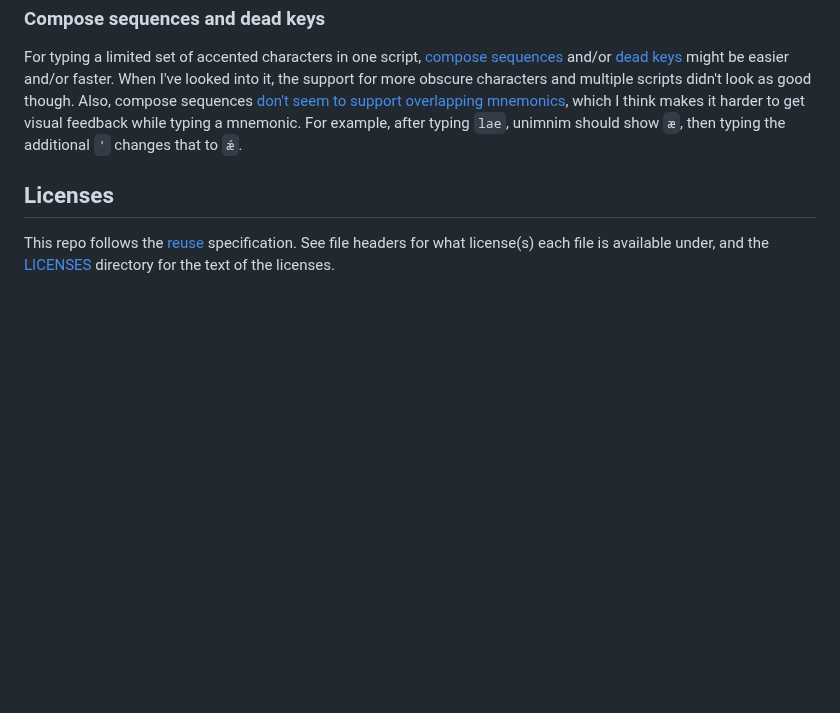
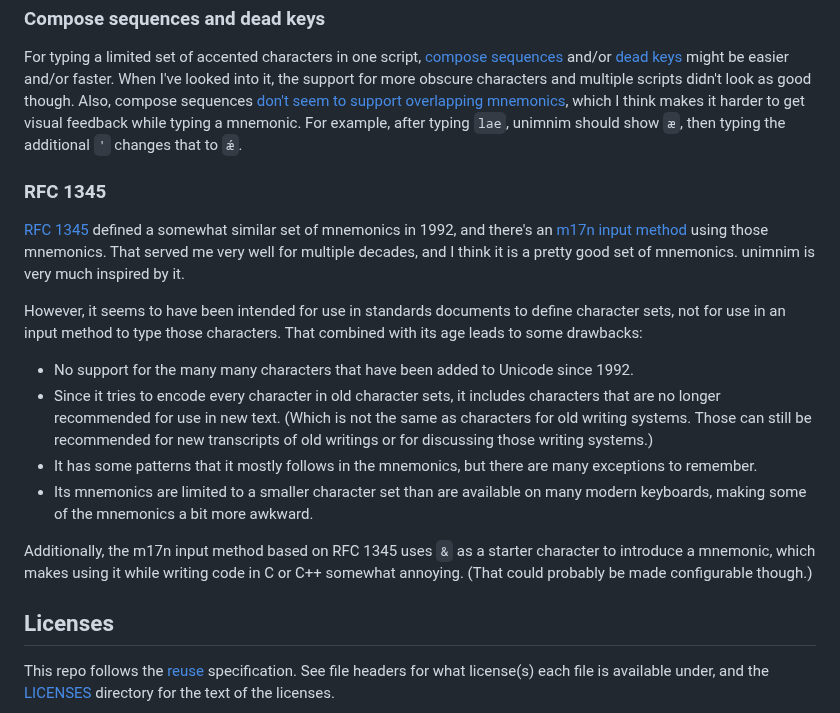
Before and after one commit to dseomn/unimnim, a Markdown page: README.md, the part around the change. Rendered like a GitHub page; blank space fills up the shorter version.

Commit message:
Add comparison to RFC 1345

```diff
--- a/README.md
+++ b/README.md
@@ -127,6 +127,34 @@ which I think makes it harder to get visual feedback while typing a mnemonic.
 For example, after typing `lae`, unimnim should show `æ`, then typing the
 additional `'` changes that to `ǽ`.
 
+### RFC 1345
+
+[RFC 1345](https://datatracker.ietf.org/doc/html/rfc1345) defined a somewhat
+similar set of mnemonics in 1992, and there's an [m17n input
+method](https://www.nongnu.org/m17n/manual-en/m17nDBData.html#mim-list) using
+those mnemonics. That served me very well for multiple decades, and I think it
+is a pretty good set of mnemonics. unimnim is very much inspired by it.
+
+However, it seems to have been intended for use in standards documents to define
+character sets, not for use in an input method to type those characters. That
+combined with its age leads to some drawbacks:
+
+*   No support for the many many characters that have been added to Unicode
+    since 1992.
+*   Since it tries to encode every character in old character sets, it includes
+    characters that are no longer recommended for use in new text. (Which is not
+    the same as characters for old writing systems. Those can still be
+    recommended for new transcripts of old writings or for discussing those
+    writing systems.)
+*   It has some patterns that it mostly follows in the mnemonics, but there are
+    many exceptions to remember.
+*   Its mnemonics are limited to a smaller character set than are available on
+    many modern keyboards, making some of the mnemonics a bit more awkward.
+
+Additionally, the m17n input method based on RFC 1345 uses `&` as a starter
+character to introduce a mnemonic, which makes using it while writing code in C
+or C++ somewhat annoying. (That could probably be made configurable though.)
+
 ## Licenses
 
 This repo follows the [reuse](https://reuse.software/) specification. See file
```
